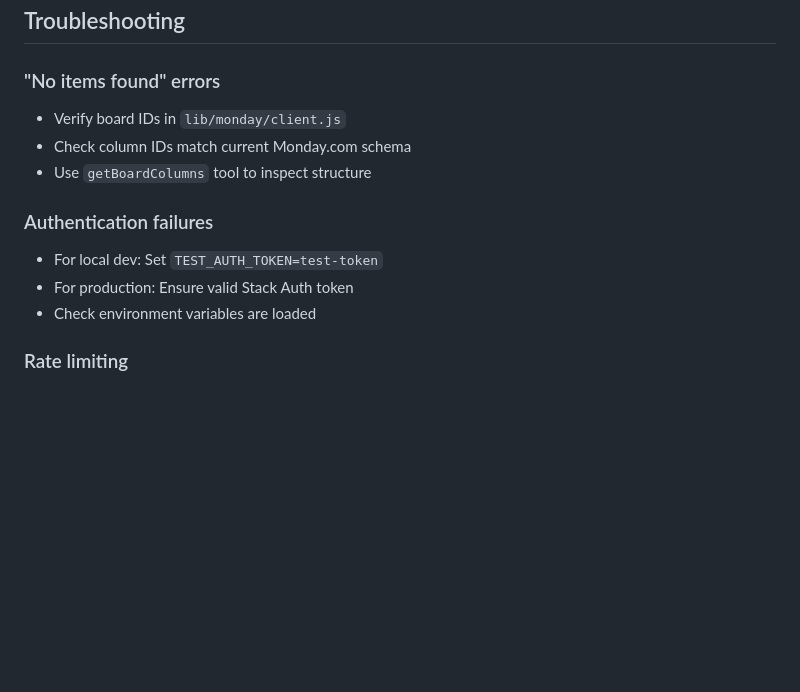
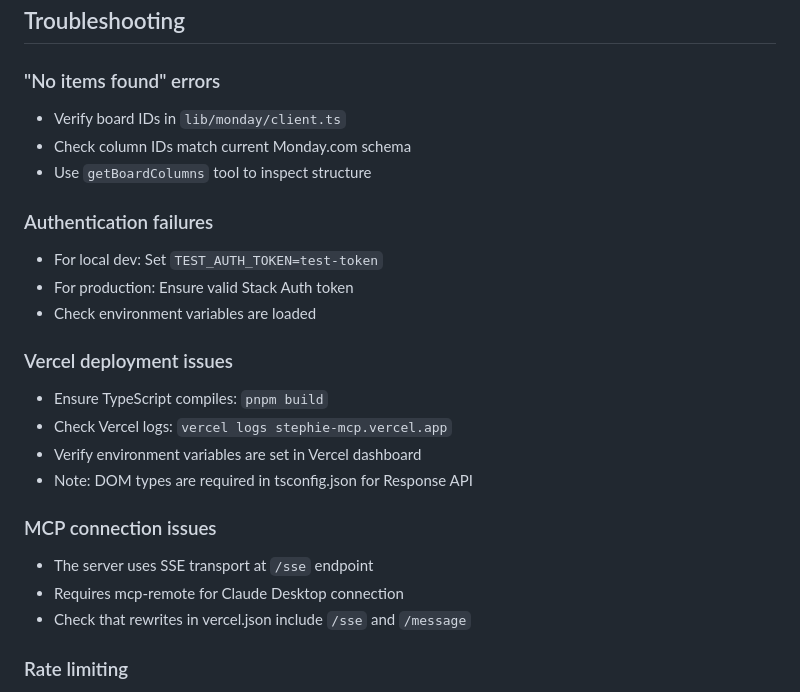
Before and after one commit to STEP-Network/stephie-mcp, a Markdown page: README.md, the part around one of its changes. Rendered like a GitHub page; blank space fills up the shorter version.

```diff
--- a/README.md
+++ b/README.md
@@ -216,7 +241,7 @@ The MCP server exposes tools via the Model Context Protocol. Each tool returns m
 ## Troubleshooting
 
 ### "No items found" errors
-- Verify board IDs in `lib/monday/client.js`
+- Verify board IDs in `lib/monday/client.ts`
 - Check column IDs match current Monday.com schema
 - Use `getBoardColumns` tool to inspect structure
 
@@ -224,6 +249,17 @@ The MCP server exposes tools via the Model Context Protocol. Each tool returns m
 - For local dev: Set `TEST_AUTH_TOKEN=test-token`
 - For production: Ensure valid Stack Auth token
 - Check environment variables are loaded
+
+### Vercel deployment issues
+- Ensure TypeScript compiles: `pnpm build`
+- Check Vercel logs: `vercel logs stephie-mcp.vercel.app`
+- Verify environment variables are set in Vercel dashboard
+- Note: DOM types are required in tsconfig.json for Response API
+
+### MCP connection issues
+- The server uses SSE transport at `/sse` endpoint
+- Requires mcp-remote for Claude Desktop connection
+- Check that rewrites in vercel.json include `/sse` and `/message`
 
 ### Rate limiting
 - Monday.com API has rate limits
```
Also changed, not shown: other parts of README.md (+36 -11 lines), CLAUDE.md (+37 -1 lines).
